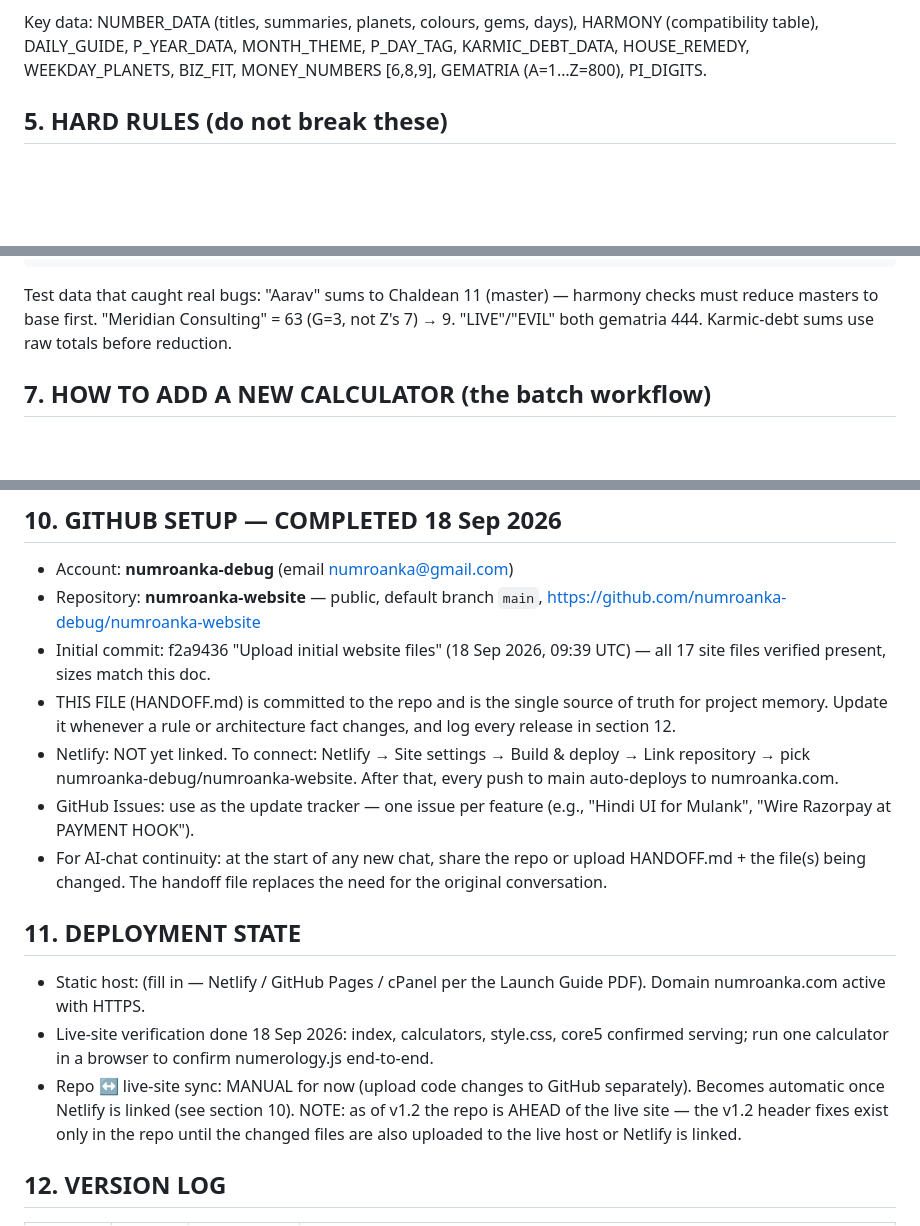
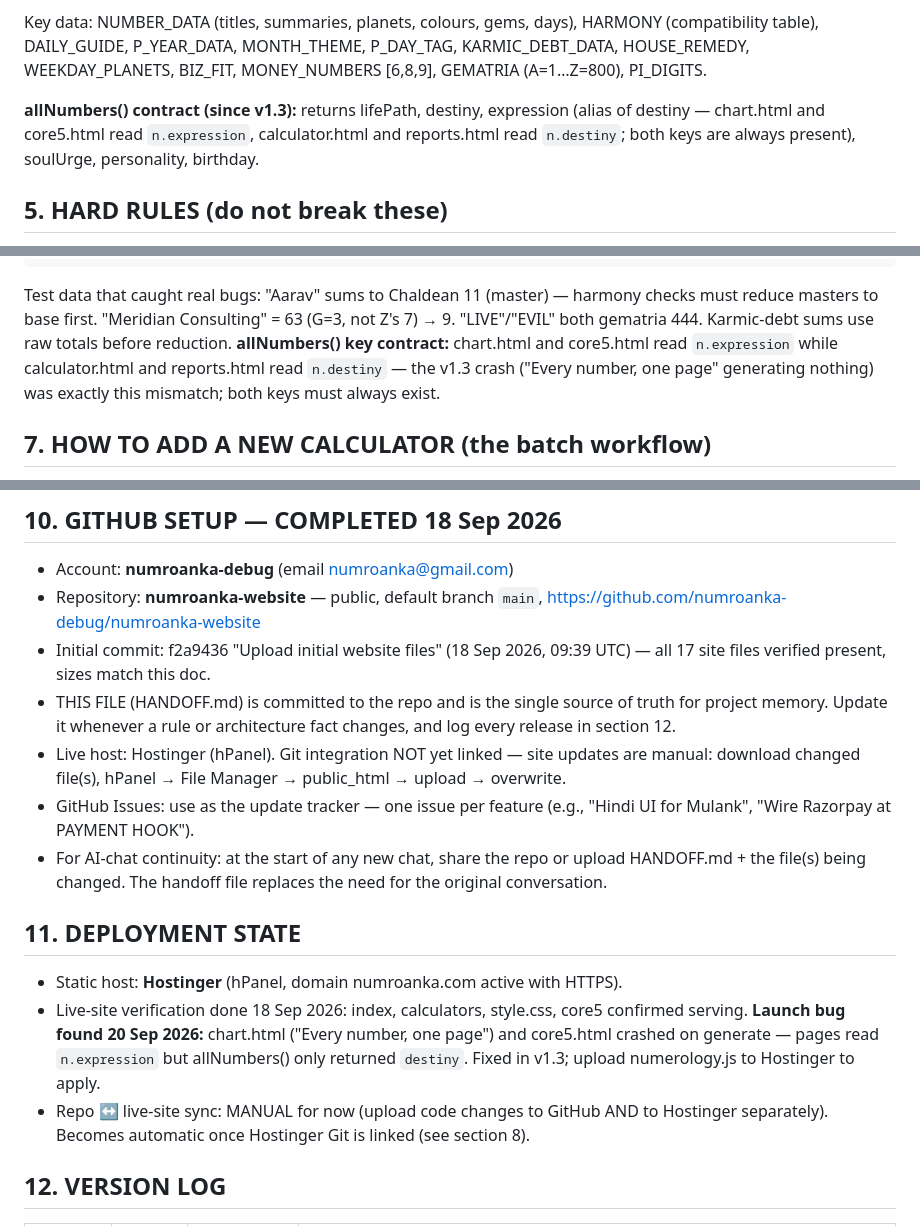
Before and after one commit to numroanka-debug/numroanka-website, a Markdown page: HANDOFF.md, 3 parts joined by grey strips. Drawn GitHub-style; blank space fills up the shorter version.

```diff
--- a/HANDOFF.md
+++ b/HANDOFF.md
@@ -78,6 +78,11 @@ HARMONY (compatibility table), DAILY_GUIDE, P_YEAR_DATA, MONTH_THEME,
 P_DAY_TAG, KARMIC_DEBT_DATA, HOUSE_REMEDY, WEEKDAY_PLANETS, BIZ_FIT,
 MONEY_NUMBERS [6,8,9], GEMATRIA (A=1…Z=800), PI_DIGITS.
 
+**allNumbers() contract (since v1.3):** returns lifePath, destiny,
+expression (alias of destiny — chart.html and core5.html read `n.expression`,
+calculator.html and reports.html read `n.destiny`; both keys are always
+present), soulUrge, personality, birthday.
+
 ## 5. HARD RULES (do not break these)
 
 1. **Brand spelling is load-bearing.** Always "Numro Anka" / "NumroAnka" /
@@ -121,7 +126,10 @@ MONEY_NUMBERS [6,8,9], GEMATRIA (A=1…Z=800), PI_DIGITS.
 Test data that caught real bugs: "Aarav" sums to Chaldean 11 (master) —
 harmony checks must reduce masters to base first. "Meridian Consulting" = 63
 (G=3, not Z's 7) → 9. "LIVE"/"EVIL" both gematria 444. Karmic-debt sums use
-raw totals before reduction.
+raw totals before reduction. **allNumbers() key contract:** chart.html and
+core5.html read `n.expression` while calculator.html and reports.html read
+`n.destiny` — the v1.3 crash ("Every number, one page" generating nothing)
+was exactly this mismatch; both keys must always exist.
 
 ## 7. HOW TO ADD A NEW CALCULATOR (the batch workflow)
 
@@ -173,9 +183,9 @@ honest tone, privacy (client-side), cross-sell journeys.
 - THIS FILE (HANDOFF.md) is committed to the repo and is the single source
   of truth for project memory. Update it whenever a rule or architecture
   fact changes, and log every release in section 12.
-- Netlify: NOT yet linked. To connect: Netlify → Site settings →
-  Build & deploy → Link repository → pick numroanka-debug/numroanka-website.
-  After that, every push to main auto-deploys to numroanka.com.
+- Live host: Hostinger (hPanel). Git integration NOT yet linked — site
+  updates are manual: download changed file(s), hPanel → File Manager →
+  public_html → upload → overwrite.
 - GitHub Issues: use as the update tracker — one issue per feature
   (e.g., "Hindi UI for Mulank", "Wire Razorpay at PAYMENT HOOK").
 - For AI-chat continuity: at the start of any new chat, share the repo or
@@ -184,16 +194,15 @@ honest tone, privacy (client-side), cross-sell journeys.
 
 ## 11. DEPLOYMENT STATE
 
-- Static host: (fill in — Netlify / GitHub Pages / cPanel per the Launch
-  Guide PDF). Domain numroanka.com active with HTTPS.
+- Static host: **Hostinger** (hPanel, domain numroanka.com active with HTTPS).
 - Live-site verification done 18 Sep 2026: index, calculators, style.css,
-  core5 confirmed serving; run one calculator in a browser to confirm
-  numerology.js end-to-end.
-- Repo ↔ live-site sync: MANUAL for now (upload code changes to GitHub
-  separately). Becomes automatic once Netlify is linked (see section 10).
-  NOTE: as of v1.2 the repo is AHEAD of the live site — the v1.2 header
-  fixes exist only in the repo until the changed files are also uploaded
-  to the live host or Netlify is linked.
+  core5 confirmed serving. **Launch bug found 20 Sep 2026:** chart.html
+  ("Every number, one page") and core5.html crashed on generate — pages
+  read `n.expression` but allNumbers() only returned `destiny`. Fixed in
+  v1.3; upload numerology.js to Hostinger to apply.
+- Repo ↔ live-site sync: MANUAL for now (upload code changes to GitHub AND
+  to Hostinger separately). Becomes automatic once Hostinger Git is linked
+  (see section 8).
 
 ## 12. VERSION LOG
 
```
Also changed, not shown: other parts of HANDOFF.md (+4 -1 lines).
